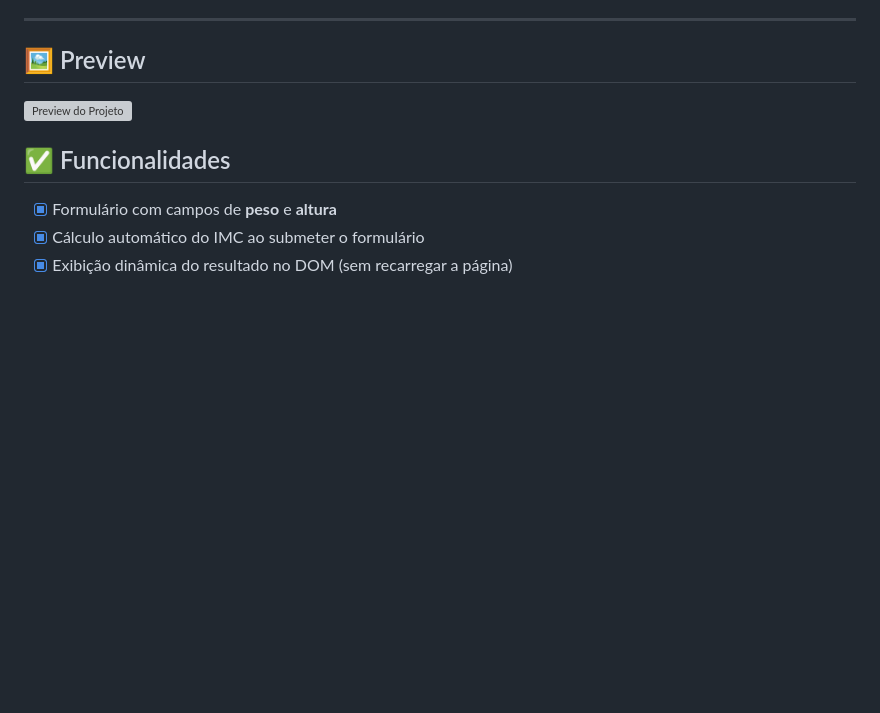
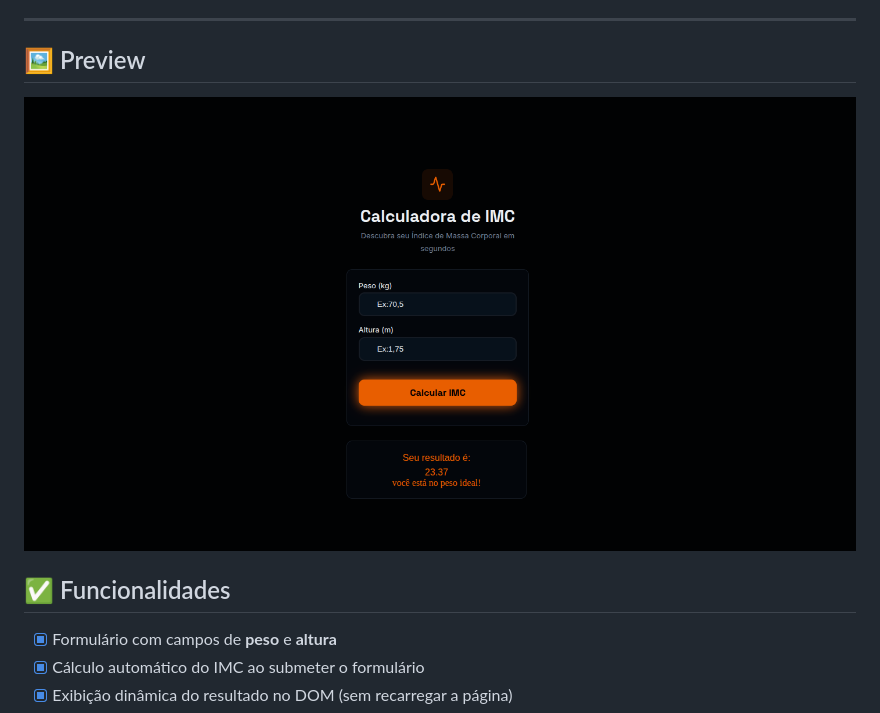
Before and after one commit to DevSouza80/Calculadora_IMC, a Markdown page: README.md, the part around the change. Rendered like a GitHub page; blank space fills up the shorter version; grey boxes are pictures that could not be loaded.

```diff
--- a/README.md
+++ b/README.md
@@ -27,7 +27,7 @@ O projeto foi desenvolvido com foco em praticar a integração entre **HTML estr
 
 ## 🖼 Preview
 
-![Preview do Projeto](./assets/img/interface.png)
+![Preview do Projeto](./assets/img/imc.png)
 
 ## ✅ Funcionalidades
 
```
